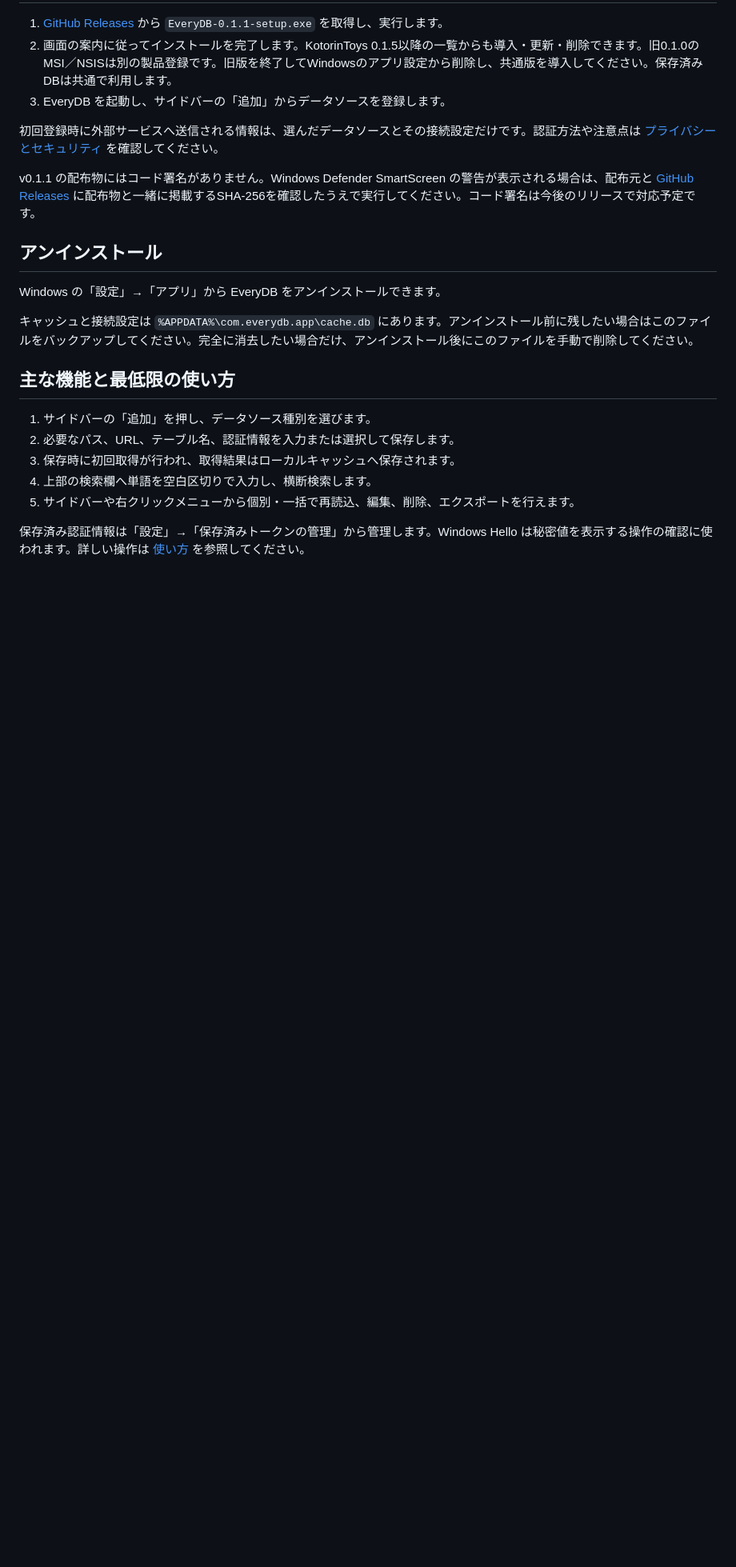
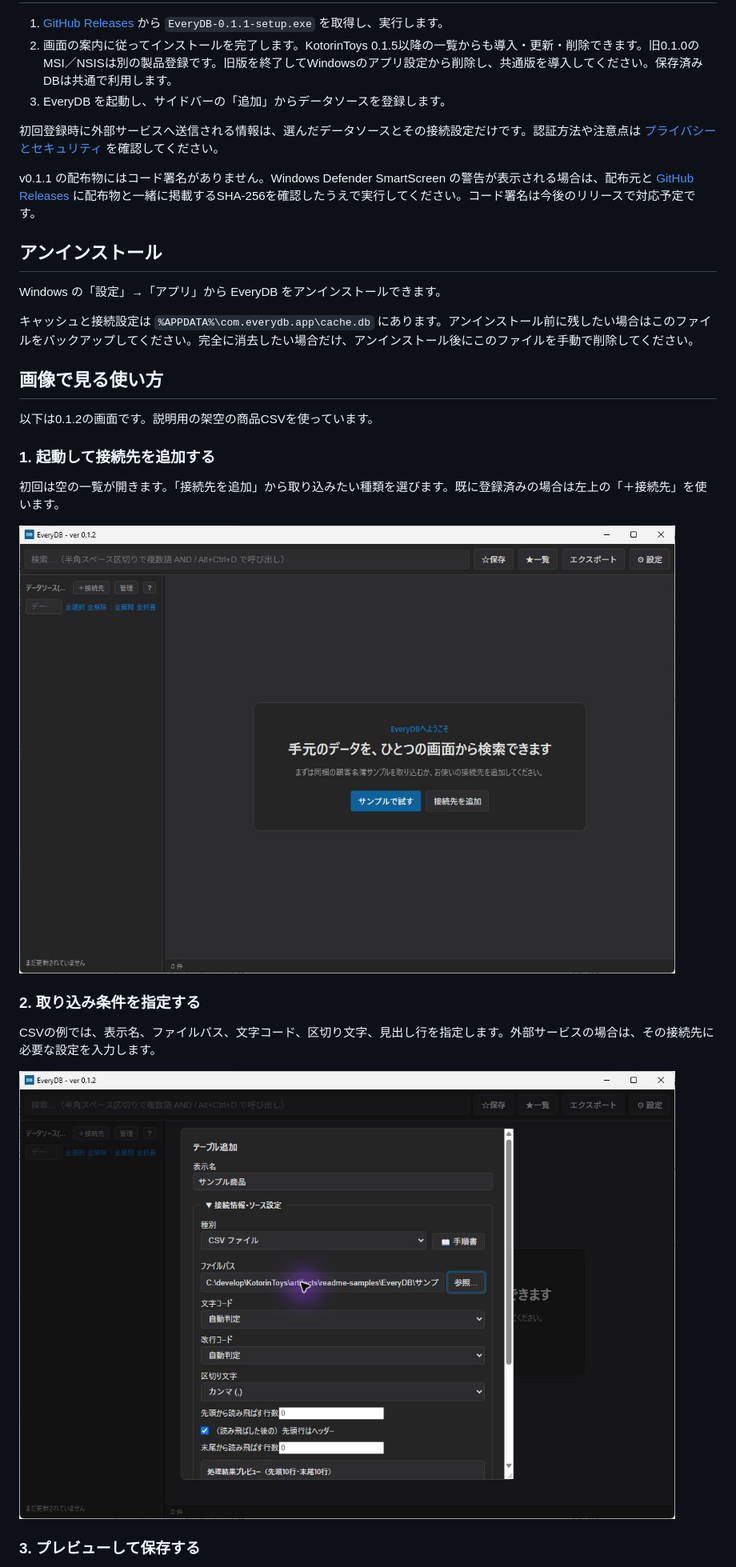
Before and after one commit to KotorinChunChun/EveryDB, a Markdown page: README.md, the part around the change printed below. Shown: that part at 80% size. Rendered like a GitHub page; pictures changed too: docs/images/readme/01-main.png (added), docs/images/readme/02-source-settings.png (added); blank space fills up the shorter version.

```diff
--- a/README.md
+++ b/README.md
@@ -26,12 +26,21 @@ Windows の「設定」→「アプリ」から EveryDB をアンインストー
 
 キャッシュと接続設定は `%APPDATA%\com.everydb.app\cache.db` にあります。アンインストール前に残したい場合はこのファイルをバックアップしてください。完全に消去したい場合だけ、アンインストール後にこのファイルを手動で削除してください。
 
-## 主な機能と最低限の使い方
+## 画像で見る使い方
 
-1. サイドバーの「追加」を押し、データソース種別を選びます。
-2. 必要なパス、URL、テーブル名、認証情報を入力または選択して保存します。
-3. 保存時に初回取得が行われ、取得結果はローカルキャッシュへ保存されます。
-4. 上部の検索欄へ単語を空白区切りで入力し、横断検索します。
-5. サイドバーや右クリックメニューから個別・一括で再読込、編集、削除、エクスポートを行えます。
+以下は0.1.2の画面です。説明用の架空の商品CSVを使っています。
 
-保存済み認証情報は「設定」→「保存済みトークンの管理」から管理します。Windows Hello は秘密値を表示する操作の確認に使われます。詳しい操作は [使い方](docs/user-guide.md) を参照してください。
+### 1. 起動して接続先を追加する
+
+初回は空の一覧が開きます。「接続先を追加」から取り込みたい種類を選びます。既に登録済みの場合は左上の「＋接続先」を使います。
+
+![初回起動時の接続先追加の入口](docs/images/readme/01-main.png)
+
+### 2. 取り込み条件を指定する
+
+CSVの例では、表示名、ファイルパス、文字コード、区切り文字、見出し行を指定します。外部サービスの場合は、その接続先に必要な設定を入力します。
+
+![CSVファイルのパスと読み込み条件](docs/images/readme/02-source-settings.png)
+
+### 3. プレビューして保存する
+
```
Also changed, not shown: other parts of README.md (+24 -1 lines), docs/images/readme/03-import-preview.png (added), docs/images/readme/04-search.png (added), docs/images/readme/05-export.png (added), docs/images/readme/06-app-settings.png (added).
